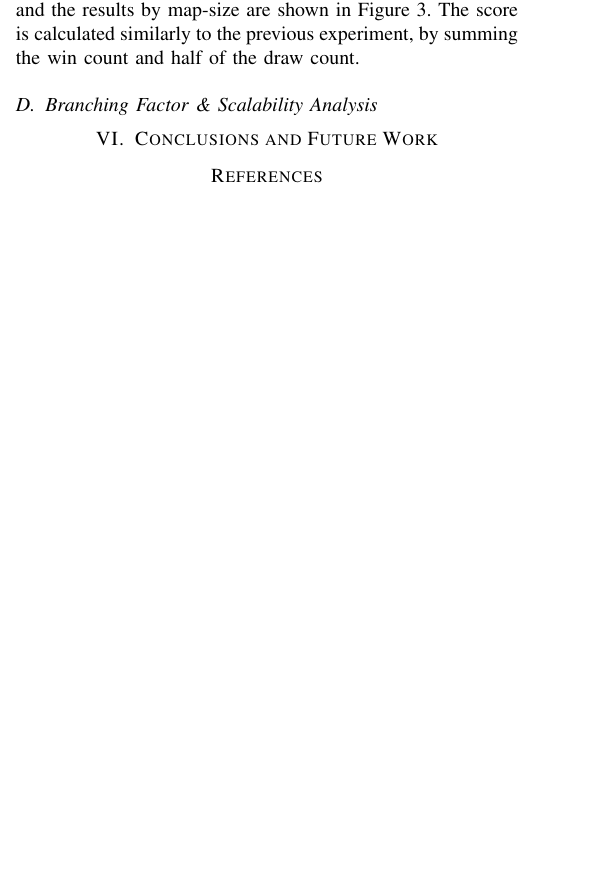
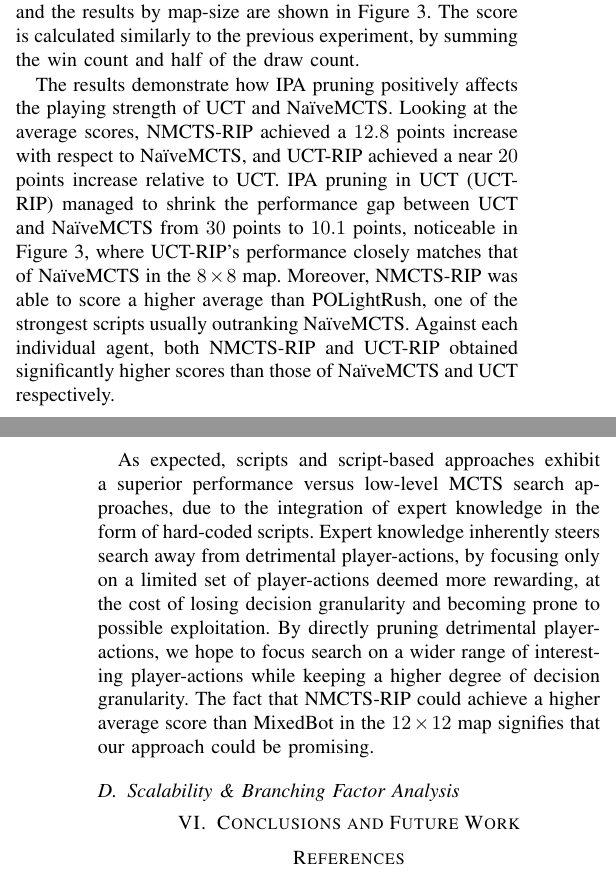
Before and after one commit to Acemad/CoG-20-Paper, a LaTeX paper (cog-paper.tex): part of one column of page 6 of 7 before the commit and two parts of the columns of pages 6 and 7 of 7 after it, the two joined at a grey line, cut so that both start at the same text, the shorter picture padded with empty space. Compiled offline with pdfLaTeX; a missing font is replaced by an installed copy or a similar font; a LaTeX package or settings file that is missing is left out.

Commit message:
Finish 'Performance Analysis', Add own ORCID.

```diff
--- a/cog-paper.tex
+++ b/cog-paper.tex
@@ -379,9 +373,15 @@ MixedBot     & $\bm{74.8}$ & $\bm{86.8}$ & $\bm{89.6}$ & $\bm{99}$ & $\bm{100}$
 \end{center}
 \end{figure}
 
+The results demonstrate how IPA pruning positively affects the playing strength of UCT and NaïveMCTS. Looking at the average scores, NMCTS-RIP achieved a $12.8$ points increase with respect to NaïveMCTS, and UCT-RIP achieved a near $20$ points increase relative to UCT. IPA pruning in UCT (UCT-RIP) managed to shrink the performance gap between UCT and NaïveMCTS from $30$ points to $10.1$ points, noticeable in Figure \ref{TournamentResultsAllMaps}, where UCT-RIP's performance closely matches that of NaïveMCTS in the $8\times8$ map. Moreover, NMCTS-RIP was able to score a higher average than POLightRush, one of the strongest scripts usually outranking NaïveMCTS. Against each individual agent, both NMCTS-RIP and UCT-RIP obtained significantly higher scores than those of NaïveMCTS and UCT respectively.
+
+As expected, scripts and script-based approaches exhibit a superior performance versus low-level MCTS search approaches, due to the integration of expert knowledge in the form of hard-coded scripts. Expert knowledge inherently steers search away from detrimental player-actions, by focusing only on a limited set of player-actions deemed more rewarding, at the cost of losing decision granularity and becoming prone to possible exploitation. By directly pruning detrimental player-actions, we hope to focus search on a wider range of interesting player-actions while keeping a higher degree of decision granularity. The fact that NMCTS-RIP could achieve a higher average score than MixedBot in the $12\times12$ map signifies that our approach could be promising.
+
 % ===========================================
 
-\subsection{Branching Factor \& Scalability Analysis}
+\subsection{Scalability \& Branching Factor Analysis}
+
+
 
 % --------------------------------------- CONCLUSIONS AND FUTURE WORK ------------------------------------------
 
```
Also changed, not shown: cog-paper.tex (14 more changed lines).
